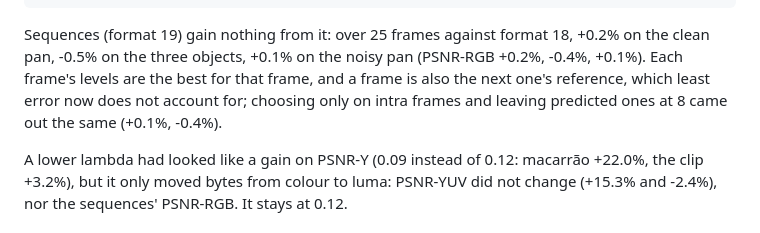
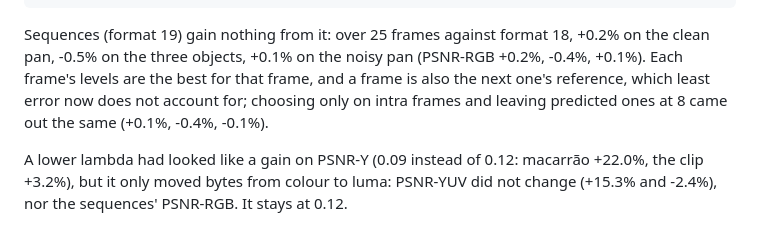
Before and after one commit to Supremeduck3/NVDR, a Markdown page: README.md, the part around the change. Rendered like a GitHub page.

Commit message:
README: the intra-only variant on the noisy pan
Co-Authored-By: Claude Opus 5.5 <noreply@anthropic.com>
Claude-Session: https://claude.ai/code/session_01GDtMdmJVrTL2NPR59nauNv

```diff
--- a/README.md
+++ b/README.md
@@ -1125,7 +1125,8 @@ format 18, +0.2% on the clean pan, -0.5% on the three objects, +0.1% on
 the noisy pan (PSNR-RGB +0.2%, -0.4%, +0.1%). Each frame's levels are
 the best for that frame, and a frame is also the next one's reference,
 which least error now does not account for; choosing only on intra
-frames and leaving predicted ones at 8 came out the same (+0.1%, -0.4%).
+frames and leaving predicted ones at 8 came out the same (+0.1%, -0.4%,
+-0.1%).
 
 A lower lambda had looked like a gain on PSNR-Y (0.09 instead of 0.12:
 macarrão +22.0%, the clip +3.2%), but it only moved bytes from colour
```
